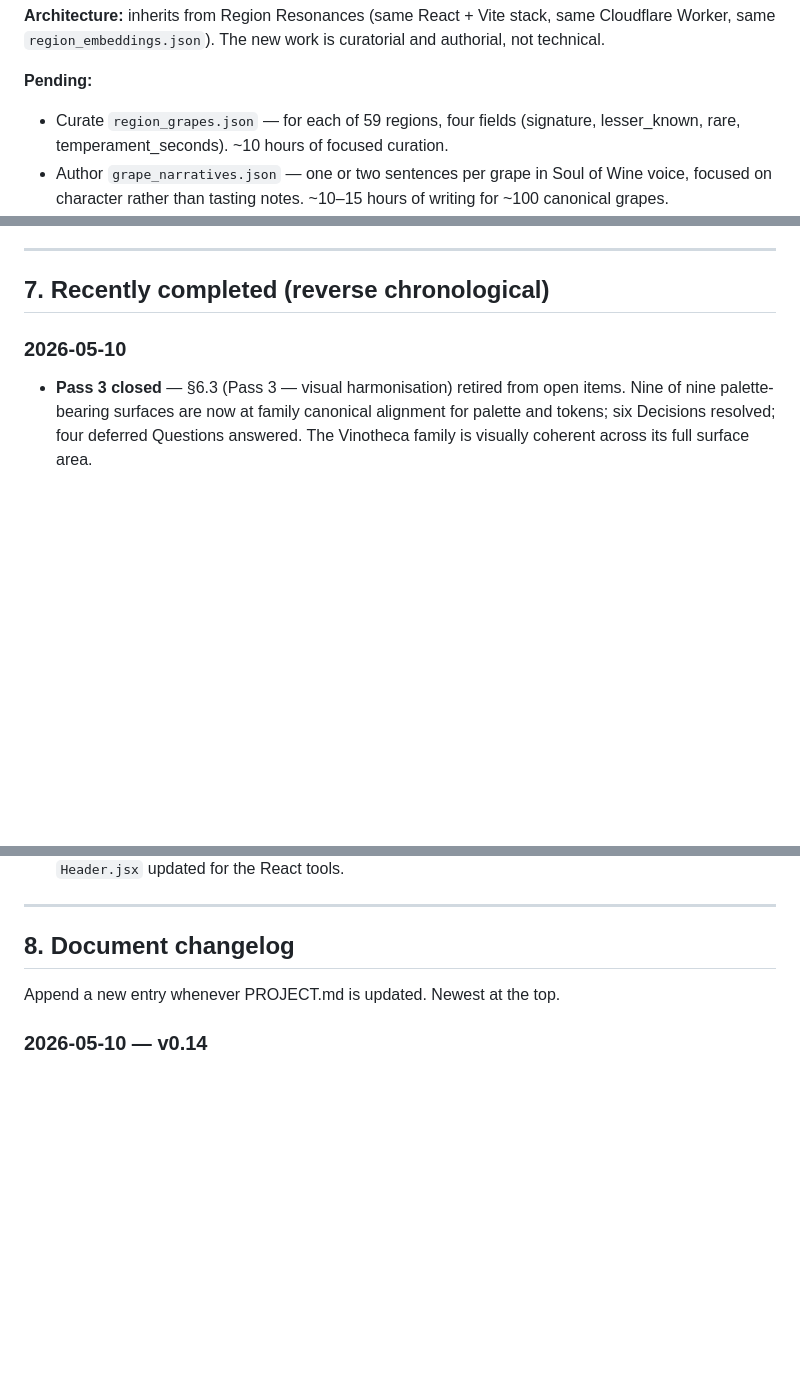
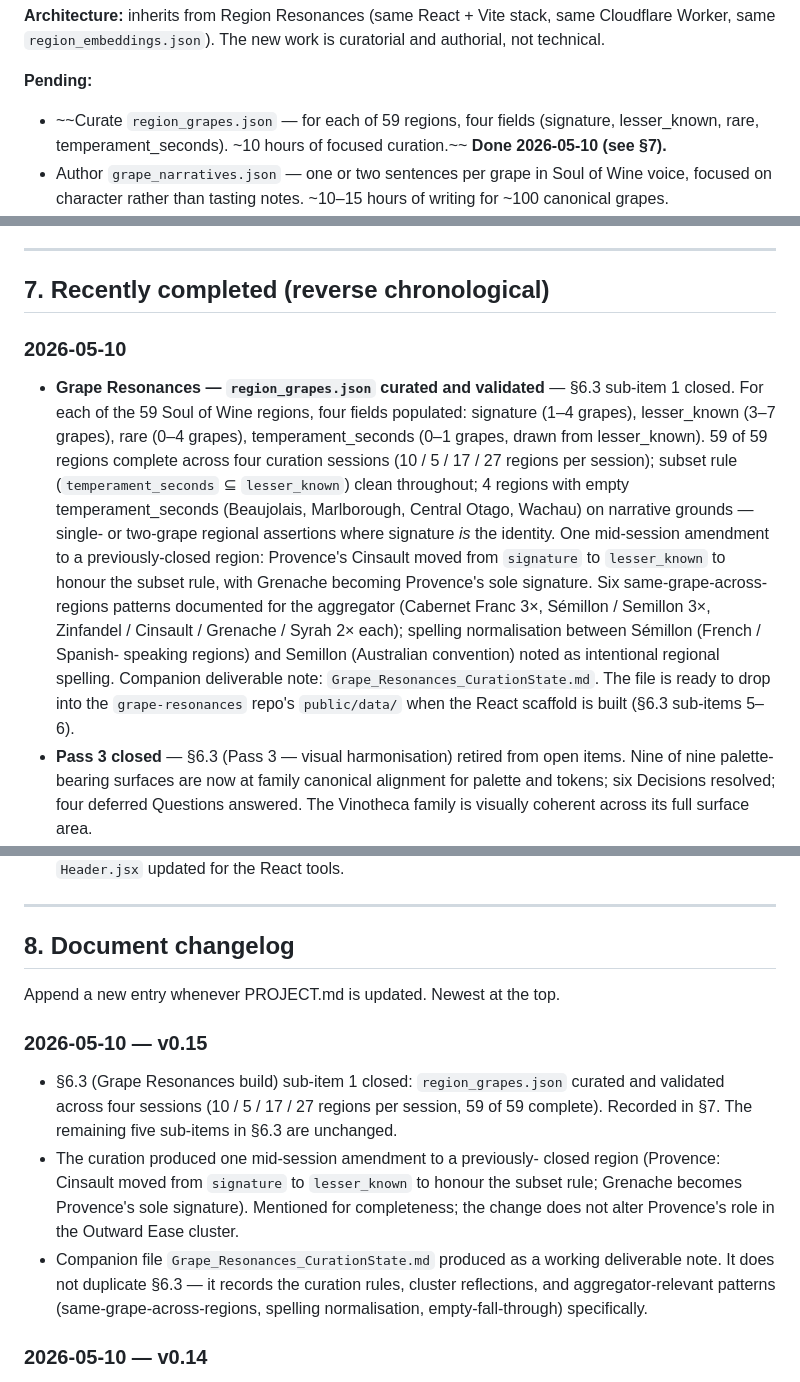
Before and after one commit to jskarabot18/vinotheca, a Markdown page: PROJECT.md, 3 parts joined by grey strips. Rendered like a GitHub page; blank space fills up the shorter version.

Commit message:
PROJECT.md v0.15: close §6.3 sub-item 1 (region_grapes.json curated)
- §6.3 sub-item 1 marked done; remaining five sub-items unchanged
- §7 entry added under 2026-05-10
- §8 changelog entry v0.15
- Provence subset-rule amendment noted (Cinsault → lesser_known)

region_grapes.json and Grape_Resonances_CurationState.md are held
locally alongside Grape_Resonances_PlanningDoc.md until the
grape-resonances repo is scaffolded (§6.3 sub-items 5–6).

```diff
--- a/PROJECT.md
+++ b/PROJECT.md
@@ -372,9 +372,9 @@ stack, same Cloudflare Worker, same `region_embeddings.json`). The new
 work is curatorial and authorial, not technical.
 
 **Pending:**
-- Curate `region_grapes.json` — for each of 59 regions, four fields
+- ~~Curate `region_grapes.json` — for each of 59 regions, four fields
   (signature, lesser_known, rare, temperament_seconds). ~10 hours of
-  focused curation.
+  focused curation.~~ **Done 2026-05-10 (see §7).**
 - Author `grape_narratives.json` — one or two sentences per grape in
   Soul of Wine voice, focused on character rather than tasting notes.
   ~10–15 hours of writing for ~100 canonical grapes.
@@ -406,6 +406,27 @@ matching.
 
 ### 2026-05-10
 
+- **Grape Resonances — `region_grapes.json` curated and validated** —
+  §6.3 sub-item 1 closed. For each of the 59 Soul of Wine regions, four
+  fields populated: signature (1–4 grapes), lesser_known (3–7 grapes),
+  rare (0–4 grapes), temperament_seconds (0–1 grapes, drawn from
+  lesser_known). 59 of 59 regions complete across four curation sessions
+  (10 / 5 / 17 / 27 regions per session); subset rule
+  (`temperament_seconds` ⊆ `lesser_known`) clean throughout; 4 regions
+  with empty temperament_seconds (Beaujolais, Marlborough, Central
+  Otago, Wachau) on narrative grounds — single- or two-grape regional
+  assertions where signature *is* the identity. One mid-session
+  amendment to a previously-closed region: Provence's Cinsault moved
+  from `signature` to `lesser_known` to honour the subset rule, with
+  Grenache becoming Provence's sole signature. Six same-grape-across-
+  regions patterns documented for the aggregator (Cabernet Franc 3×,
+  Sémillon / Semillon 3×, Zinfandel / Cinsault / Grenache / Syrah 2×
+  each); spelling normalisation between Sémillon (French / Spanish-
+  speaking regions) and Semillon (Australian convention) noted as
+  intentional regional spelling. Companion deliverable note:
+  `Grape_Resonances_CurationState.md`. The file is ready to drop into
+  the `grape-resonances` repo's `public/data/` when the React scaffold
+  is built (§6.3 sub-items 5–6).
 - **Pass 3 closed** — §6.3 (Pass 3 — visual harmonisation) retired
   from open items. Nine of nine palette-bearing surfaces are now at
   family canonical alignment for palette and tokens; six Decisions
@@ -678,6 +699,23 @@ matching.
 
 Append a new entry whenever PROJECT.md is updated. Newest at the top.
 
+### 2026-05-10 — v0.15
+
+- §6.3 (Grape Resonances build) sub-item 1 closed: `region_grapes.json`
+  curated and validated across four sessions (10 / 5 / 17 / 27 regions
+  per session, 59 of 59 complete). Recorded in §7. The remaining five
+  sub-items in §6.3 are unchanged.
+- The curation produced one mid-session amendment to a previously-
+  closed region (Provence: Cinsault moved from `signature` to
+  `lesser_known` to honour the subset rule; Grenache becomes
+  Provence's sole signature). Mentioned for completeness; the change
+  does not alter Provence's role in the Outward Ease cluster.
+- Companion file `Grape_Resonances_CurationState.md` produced as a
+  working deliverable note. It does not duplicate §6.3 — it records
+  the curation rules, cluster reflections, and aggregator-relevant
+  patterns (same-grape-across-regions, spelling normalisation,
+  empty-fall-through) specifically.
+
 ### 2026-05-10 — v0.14
 
 - **Pass 3 closed.** §6.3 retired from open items. Nine of nine
```
Also changed, not shown: other parts of PROJECT.md (+1 -1 lines).
